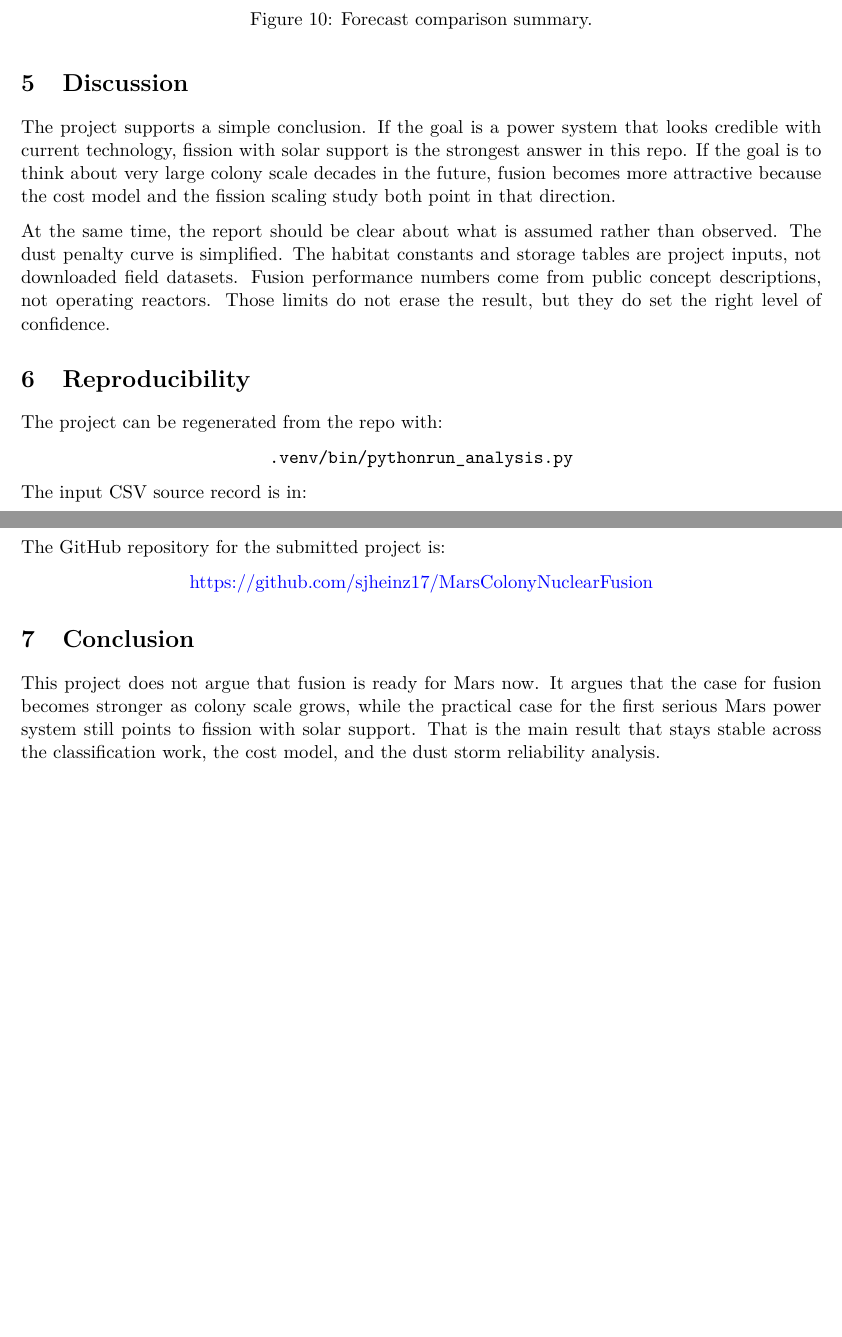
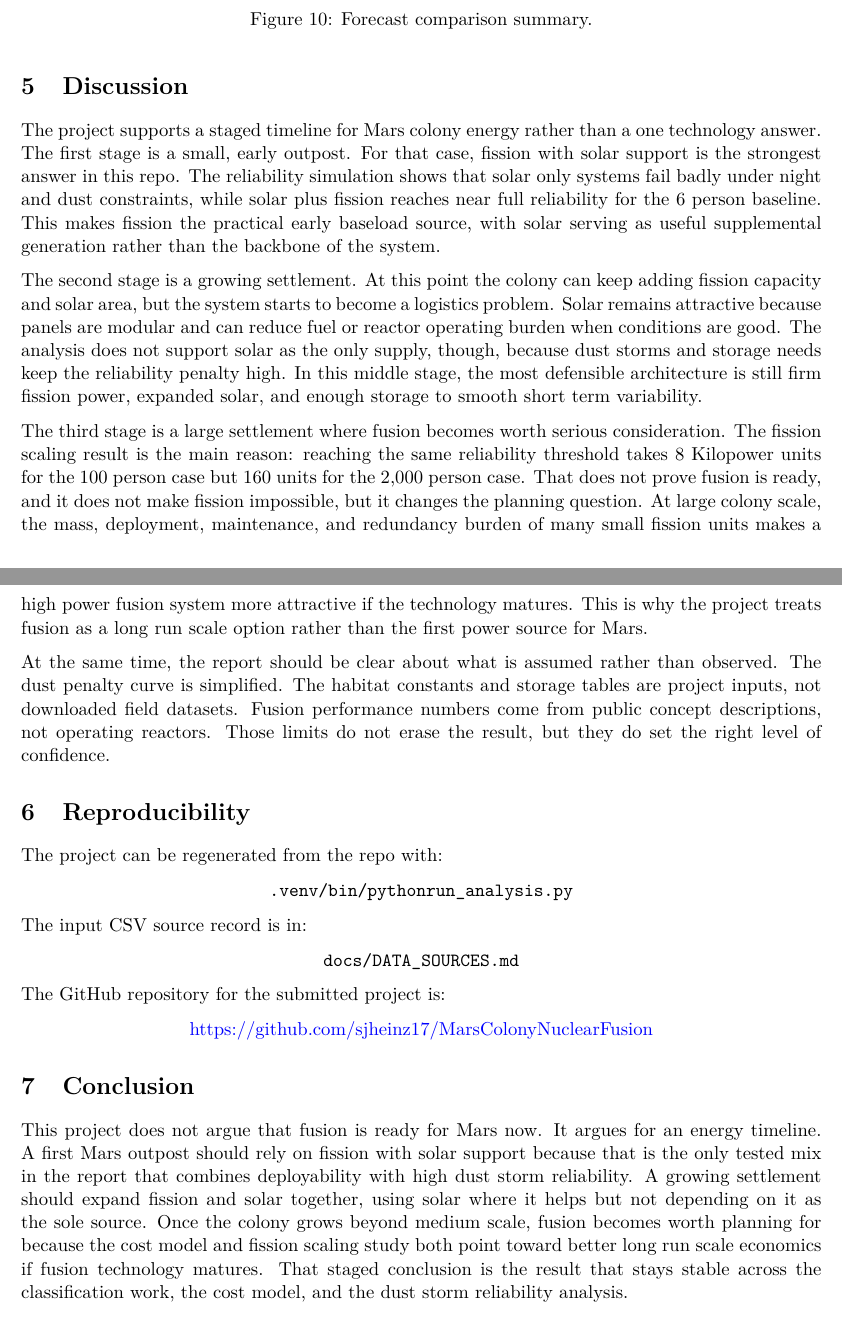
Before and after one commit to sjheinz17/MarsColonyNuclearFusion, a LaTeX paper (report/report.tex): two parts of pages 12 and 13 of 13, joined at a grey line, cut so that both start at the same text, the shorter picture padded with empty space. Compiled offline with pdfLaTeX.

Commit message:
Reframe conclusion as Mars power timeline

```diff
--- a/report/report.tex
+++ b/report/report.tex
@@ -256,7 +256,11 @@ The forecast comparison is secondary, but it is still internally consistent. The
 
 \section{Discussion}
 
-The project supports a simple conclusion. If the goal is a power system that looks credible with current technology, fission with solar support is the strongest answer in this repo. If the goal is to think about very large colony scale decades in the future, fusion becomes more attractive because the cost model and the fission scaling study both point in that direction.
+The project supports a staged timeline for Mars colony energy rather than a one technology answer. The first stage is a small, early outpost. For that case, fission with solar support is the strongest answer in this repo. The reliability simulation shows that solar only systems fail badly under night and dust constraints, while solar plus fission reaches near full reliability for the 6 person baseline. This makes fission the practical early baseload source, with solar serving as useful supplemental generation rather than the backbone of the system.
+
+The second stage is a growing settlement. At this point the colony can keep adding fission capacity and solar area, but the system starts to become a logistics problem. Solar remains attractive because panels are modular and can reduce fuel or reactor operating burden when conditions are good. The analysis does not support solar as the only supply, though, because dust storms and storage needs keep the reliability penalty high. In this middle stage, the most defensible architecture is still firm fission power, expanded solar, and enough storage to smooth short term variability.
+
+The third stage is a large settlement where fusion becomes worth serious consideration. The fission scaling result is the main reason: reaching the same reliability threshold takes 8 Kilopower units for the 100 person case but 160 units for the 2{,}000 person case. That does not prove fusion is ready, and it does not make fission impossible, but it changes the planning question. At large colony scale, the mass, deployment, maintenance, and redundancy burden of many small fission units makes a high power fusion system more attractive if the technology matures. This is why the project treats fusion as a long run scale option rather than the first power source for Mars.
 
 At the same time, the report should be clear about what is assumed rather than observed. The dust penalty curve is simplified. The habitat constants and storage tables are project inputs, not downloaded field datasets. Fusion performance numbers come from public concept descriptions, not operating reactors. Those limits do not erase the result, but they do set the right level of confidence.
 
@@ -282,7 +286,7 @@ The GitHub repository for the submitted project is:
 
 \section{Conclusion}
 
-This project does not argue that fusion is ready for Mars now. It argues that the case for fusion becomes stronger as colony scale grows, while the practical case for the first serious Mars power system still points to fission with solar support. That is the main result that stays stable across the classification work, the cost model, and the dust storm reliability analysis.
+This project does not argue that fusion is ready for Mars now. It argues for an energy timeline. A first Mars outpost should rely on fission with solar support because that is the only tested mix in the report that combines deployability with high dust storm reliability. A growing settlement should expand fission and solar together, using solar where it helps but not depending on it as the sole source. Once the colony grows beyond medium scale, fusion becomes worth planning for because the cost model and fission scaling study both point toward better long run scale economics if fusion technology matures. That staged conclusion is the result that stays stable across the classification work, the cost model, and the dust storm reliability analysis.
 
 \begin{thebibliography}{9}
 
```
Also changed, not shown: report/report.pdf, report/report.tex (6 more changed lines).
